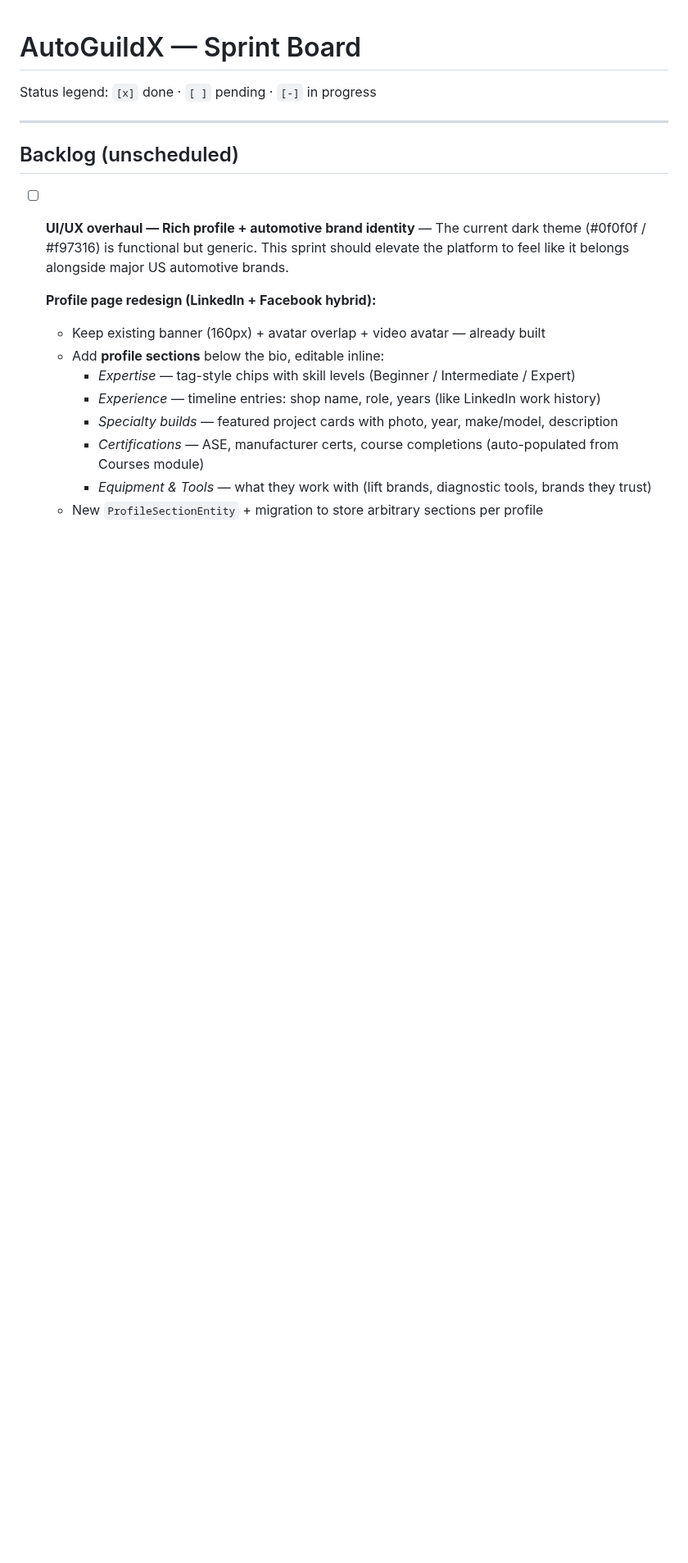
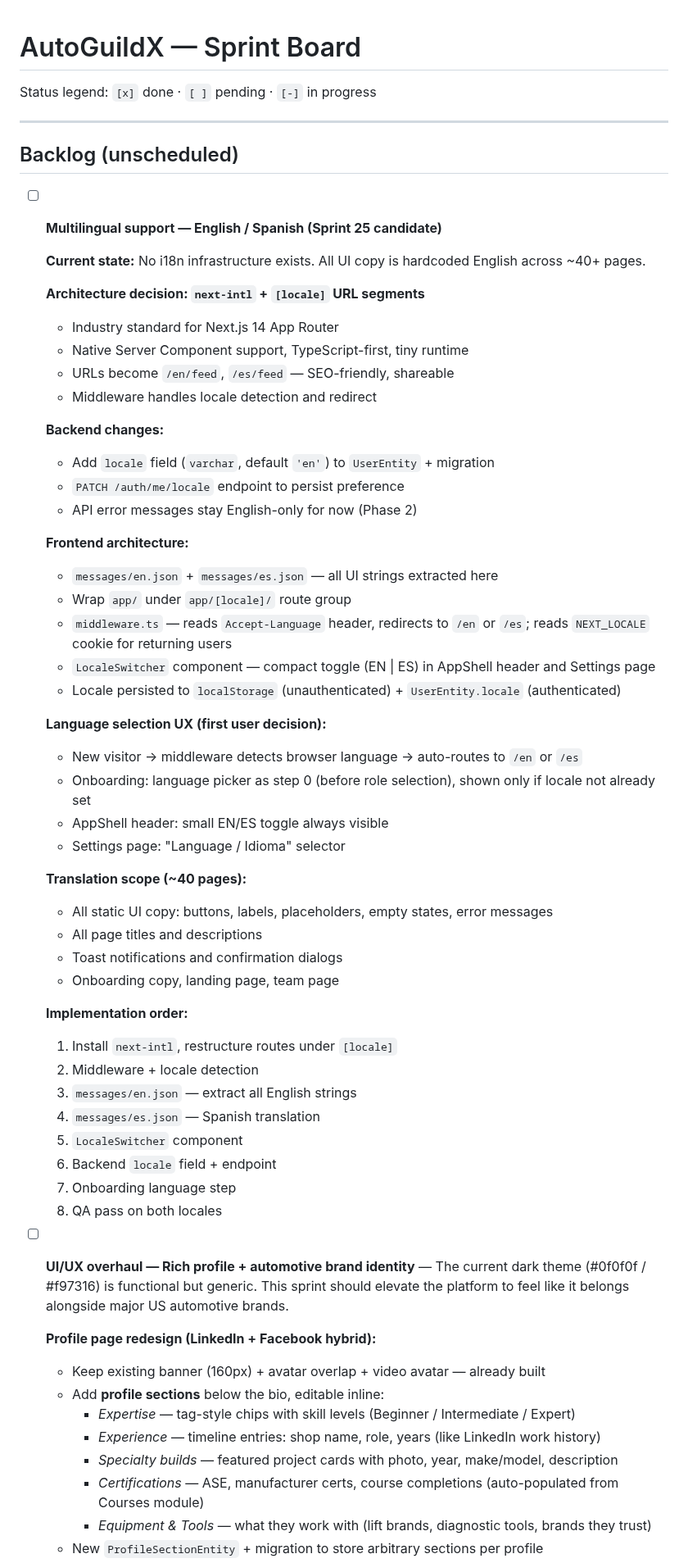
Before and after one commit to Carloskfe/autoguildx, a Markdown page: docs/TASKS.md, the part around the change. Shown at 82% size. GitHub-like rendering; blank space fills up the shorter version.

Commit message:
docs: add multilingual (EN/ES) sprint to backlog with full architecture spec
No i18n infrastructure exists. Specced next-intl + [locale] URL segments,
middleware detection, messages files, LocaleSwitcher, backend locale field,
and onboarding language step as first user decision.

Co-Authored-By: Claude Sonnet 4.6 <noreply@anthropic.com>

```diff
--- a/docs/TASKS.md
+++ b/docs/TASKS.md
@@ -5,6 +5,50 @@ Status legend: `[x]` done · `[ ]` pending · `[-]` in progress
 ---
 
 ## Backlog (unscheduled)
+
+- [ ] **Multilingual support — English / Spanish (Sprint 25 candidate)**
+
+  **Current state:** No i18n infrastructure exists. All UI copy is hardcoded English across ~40+ pages.
+
+  **Architecture decision: `next-intl` + `[locale]` URL segments**
+  - Industry standard for Next.js 14 App Router
+  - Native Server Component support, TypeScript-first, tiny runtime
+  - URLs become `/en/feed`, `/es/feed` — SEO-friendly, shareable
+  - Middleware handles locale detection and redirect
+
+  **Backend changes:**
+  - Add `locale` field (`varchar`, default `'en'`) to `UserEntity` + migration
+  - `PATCH /auth/me/locale` endpoint to persist preference
+  - API error messages stay English-only for now (Phase 2)
+
+  **Frontend architecture:**
+  - `messages/en.json` + `messages/es.json` — all UI strings extracted here
+  - Wrap `app/` under `app/[locale]/` route group
+  - `middleware.ts` — reads `Accept-Language` header, redirects to `/en` or `/es`; reads `NEXT_LOCALE` cookie for returning users
+  - `LocaleSwitcher` component — compact toggle (EN | ES) in AppShell header and Settings page
+  - Locale persisted to `localStorage` (unauthenticated) + `UserEntity.locale` (authenticated)
+
+  **Language selection UX (first user decision):**
+  - New visitor → middleware detects browser language → auto-routes to `/en` or `/es`
+  - Onboarding: language picker as step 0 (before role selection), shown only if locale not already set
+  - AppShell header: small EN/ES toggle always visible
+  - Settings page: "Language / Idioma" selector
+
+  **Translation scope (~40 pages):**
+  - All static UI copy: buttons, labels, placeholders, empty states, error messages
+  - All page titles and descriptions
+  - Toast notifications and confirmation dialogs
+  - Onboarding copy, landing page, team page
+
+  **Implementation order:**
+  1. Install `next-intl`, restructure routes under `[locale]`
+  2. Middleware + locale detection
+  3. `messages/en.json` — extract all English strings
+  4. `messages/es.json` — Spanish translation
+  5. `LocaleSwitcher` component
+  6. Backend `locale` field + endpoint
+  7. Onboarding language step
+  8. QA pass on both locales
 
 - [ ] **UI/UX overhaul — Rich profile + automotive brand identity** — The current dark theme (#0f0f0f / #f97316) is functional but generic. This sprint should elevate the platform to feel like it belongs alongside major US automotive brands.
 
```
